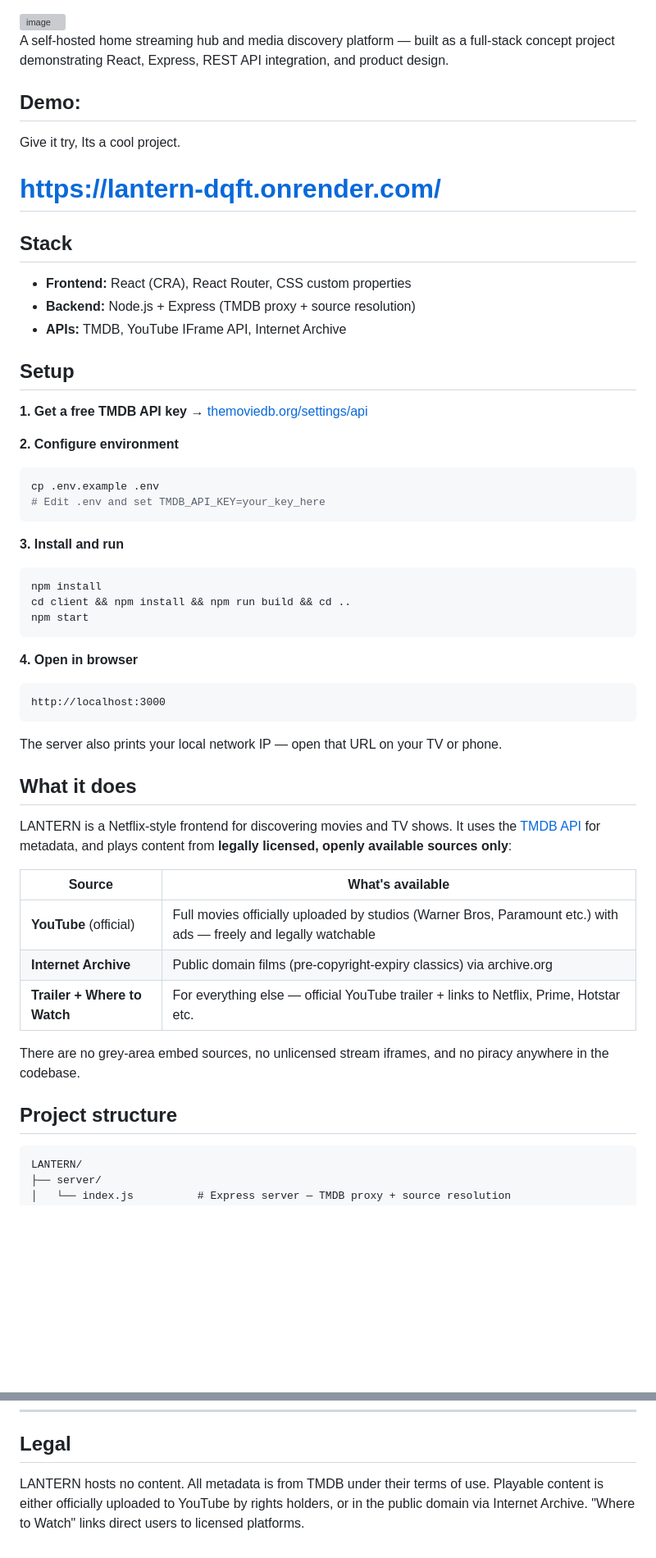
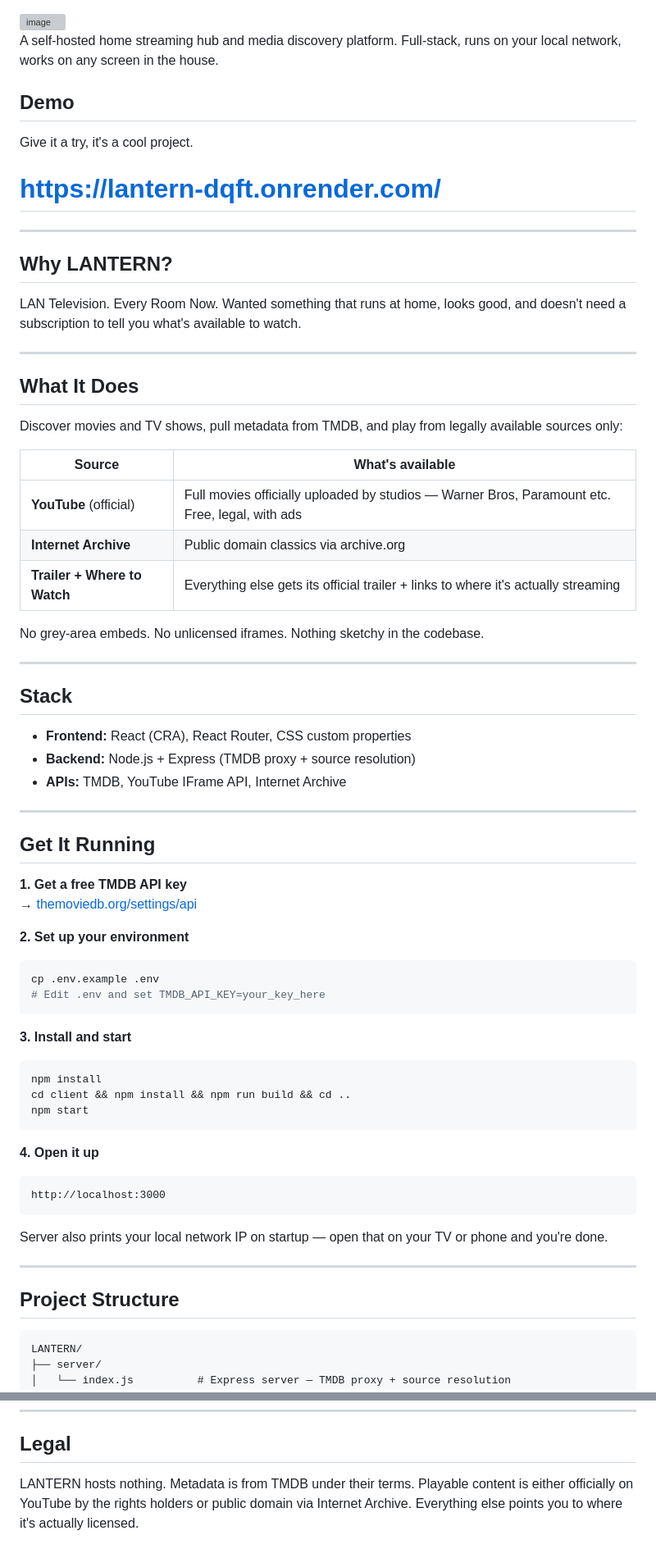
Before and after one commit to OLDHOUSE-MECHANIC/LANTERN, a Markdown page: README.md, 2 parts joined by grey strips. Shown at 82% size. Drawn GitHub-style; blank space fills up the shorter version; grey boxes are pictures that could not be loaded.

Commit message:
README init 2
Updated README to enhance clarity and correct formatting.

````diff
--- a/README.md
+++ b/README.md
@@ -1,14 +7,34 @@
 <img width="817" height="144" alt="image" src="https://github.com/user-attachments/assets/7525672c-11ed-4bea-a8be-63ac30bca9a1" />
 
+A self-hosted home streaming hub and media discovery platform. Full-stack, runs on your local network, works on any screen in the house.
 
-A self-hosted home streaming hub and media discovery platform — built as a full-stack concept project demonstrating React, Express, REST API integration, and product design.
+## Demo
 
+Give it a try, it's a cool project.
 
-
-## Demo:
-Give it try, Its a cool project.
 # https://lantern-dqft.onrender.com/
 
+---
+
+## Why LANTERN?
+
+LAN Television. Every Room Now. Wanted something that runs at home, looks good, and doesn't need a subscription to tell you what's available to watch.
+
+---
+
+## What It Does
+
+Discover movies and TV shows, pull metadata from TMDB, and play from legally available sources only:
+
+| Source | What's available |
+|---|---|
+| **YouTube** (official) | Full movies officially uploaded by studios — Warner Bros, Paramount etc. Free, legal, with ads |
+| **Internet Archive** | Public domain classics via archive.org |
+| **Trailer + Where to Watch** | Everything else gets its official trailer + links to where it's actually streaming |
+
+No grey-area embeds. No unlicensed iframes. Nothing sketchy in the codebase.
+
+---
 
 ## Stack
 
@@ -16,49 +42,36 @@ Give it try, Its a cool project.
 - **Backend:** Node.js + Express (TMDB proxy + source resolution)
 - **APIs:** TMDB, YouTube IFrame API, Internet Archive
 
-## Setup
+---
+
+## Get It Running
 
 **1. Get a free TMDB API key**
 → [themoviedb.org/settings/api](https://www.themoviedb.org/settings/api)
 
-**2. Configure environment**
+**2. Set up your environment**
 ```bash
 cp .env.example .env
 # Edit .env and set TMDB_API_KEY=your_key_here
 ```
 
-**3. Install and run**
+**3. Install and start**
 ```bash
 npm install
 cd client && npm install && npm run build && cd ..
 npm start
 ```
 
-**4. Open in browser**
+**4. Open it up**
 ```
 http://localhost:3000
 ```
-The server also prints your local network IP — open that URL on your TV or phone.
 
+Server also prints your local network IP on startup — open that on your TV or phone and you're done.
 
+---
 
-## What it does
-
-LANTERN is a Netflix-style frontend for discovering movies and TV shows. It uses the [TMDB API](https://www.themoviedb.org/) for metadata, and plays content from **legally licensed, openly available sources only**:
-
-| Source | What's available |
-|---|---|
-| **YouTube** (official) | Full movies officially uploaded by studios (Warner Bros, Paramount etc.) with ads — freely and legally watchable |
-| **Internet Archive** | Public domain films (pre-copyright-expiry classics) via archive.org |
-| **Trailer + Where to Watch** | For everything else — official YouTube trailer + links to Netflix, Prime, Hotstar etc. |
-
-There are no grey-area embed sources, no unlicensed stream iframes, and no piracy anywhere in the codebase.
-
-
-
-
-
-## Project structure
+## Project Structure
 
 ```
 LANTERN/
@@ -89,4 +102,4 @@ LANTERN/
 
 ## Legal
 
-LANTERN hosts no content. All metadata is from TMDB under their terms of use. Playable content is either officially uploaded to YouTube by rights holders, or in the public domain via Internet Archive. "Where to Watch" links direct users to licensed platforms.
+LANTERN hosts nothing. Metadata is from TMDB under their terms. Playable content is either officially on YouTube by the rights holders or public domain via Internet Archive. Everything else points you to where it's actually licensed.
````
Also changed, not shown: other parts of README.md (+6 -0 lines).
